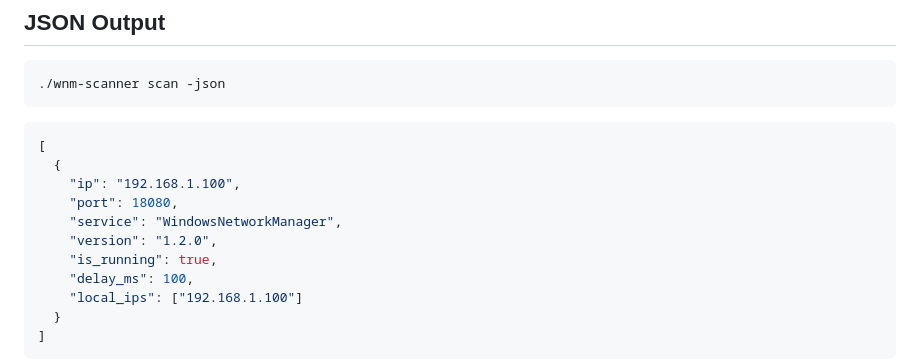
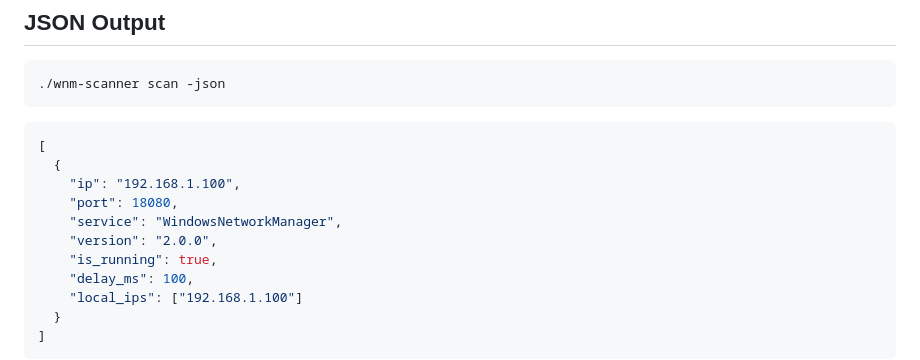
Before and after one commit to hihanifm/WindowsNetworkManager, a Markdown page: scanner/README.md, the part around the change. Drawn GitHub-style.

Commit message:
Update scanner README example version to 2.0.0

```diff
--- a/scanner/README.md
+++ b/scanner/README.md
@@ -129,7 +129,7 @@ IP Address         Status     Delay (ms) URL
     "ip": "192.168.1.100",
     "port": 18080,
     "service": "WindowsNetworkManager",
-    "version": "1.2.0",
+    "version": "2.0.0",
     "is_running": true,
     "delay_ms": 100,
     "local_ips": ["192.168.1.100"]
```
